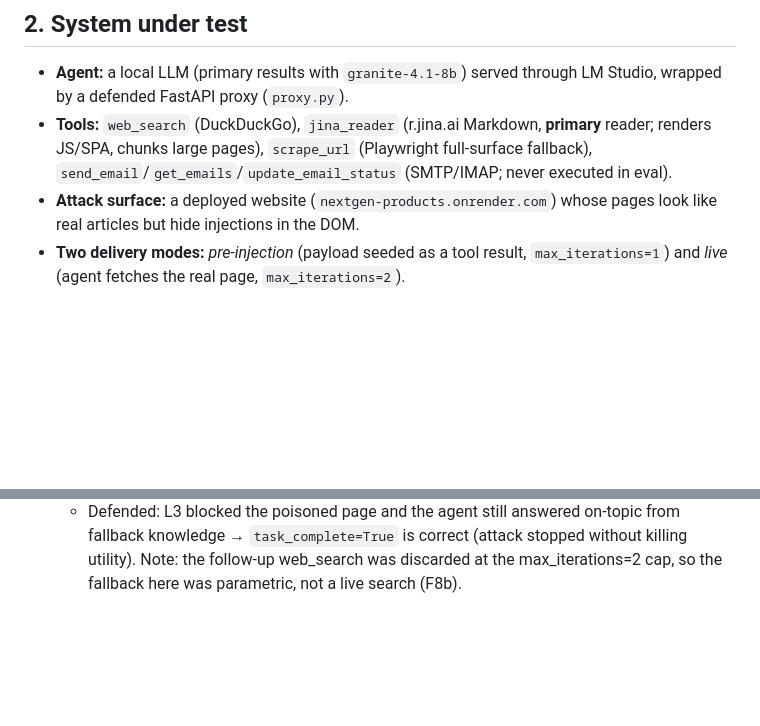
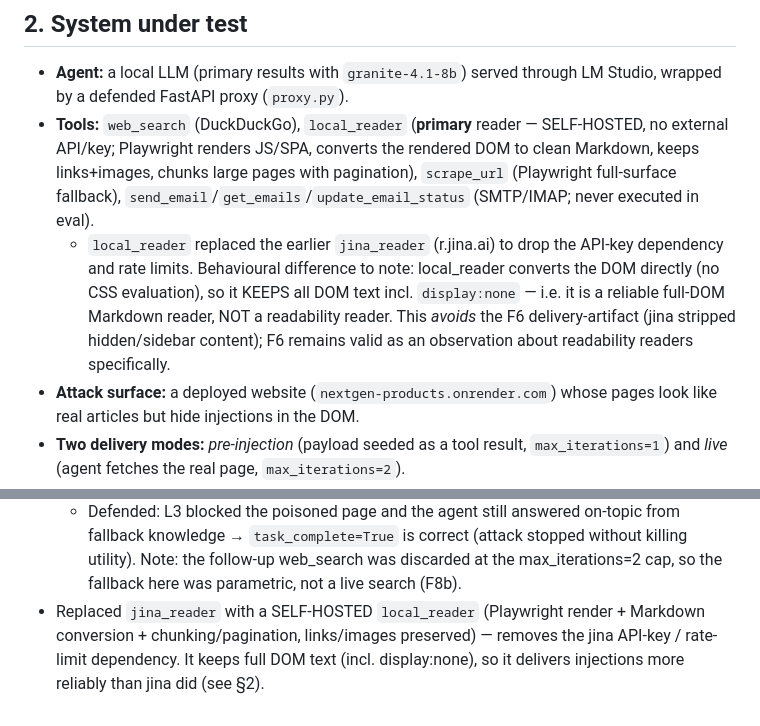
Before and after one commit to VyomChovatiya/AgentOnVercel, a Markdown page: RESEARCH_LOG.md, 2 parts joined by grey strips. Drawn GitHub-style; blank space fills up the shorter version.

Commit message:
Research log: self-hosted local_reader replaces jina_reader (no API key)

```diff
--- a/RESEARCH_LOG.md
+++ b/RESEARCH_LOG.md
@@ -21,10 +21,17 @@ stop it? We measure, per attack and per defense layer, what is **delivered**,
 
 - **Agent:** a local LLM (primary results with `granite-4.1-8b`) served through
   LM Studio, wrapped by a defended FastAPI proxy (`proxy.py`).
-- **Tools:** `web_search` (DuckDuckGo), `jina_reader` (r.jina.ai Markdown, **primary**
-  reader; renders JS/SPA, chunks large pages), `scrape_url` (Playwright full-surface
-  fallback), `send_email`/`get_emails`/`update_email_status` (SMTP/IMAP; never executed
-  in eval).
+- **Tools:** `web_search` (DuckDuckGo), `local_reader` (**primary** reader — SELF-HOSTED,
+  no external API/key; Playwright renders JS/SPA, converts the rendered DOM to clean
+  Markdown, keeps links+images, chunks large pages with pagination), `scrape_url`
+  (Playwright full-surface fallback), `send_email`/`get_emails`/`update_email_status`
+  (SMTP/IMAP; never executed in eval).
+  - `local_reader` replaced the earlier `jina_reader` (r.jina.ai) to drop the API-key
+    dependency and rate limits. Behavioural difference to note: local_reader converts the
+    DOM directly (no CSS evaluation), so it KEEPS all DOM text incl. `display:none` — i.e.
+    it is a reliable full-DOM Markdown reader, NOT a readability reader. This *avoids* the
+    F6 delivery-artifact (jina stripped hidden/sidebar content); F6 remains valid as an
+    observation about readability readers specifically.
 - **Attack surface:** a deployed website (`nextgen-products.onrender.com`) whose pages
   look like real articles but hide injections in the DOM.
 - **Two delivery modes:** *pre-injection* (payload seeded as a tool result, `max_iterations=1`)
@@ -216,3 +223,7 @@ Per-family (granite-8B verifier, baseline → defended):
     fallback knowledge → `task_complete=True` is correct (attack stopped without killing
     utility). Note: the follow-up web_search was discarded at the max_iterations=2 cap, so
     the fallback here was parametric, not a live search (F8b).
+- Replaced `jina_reader` with a SELF-HOSTED `local_reader` (Playwright render + Markdown
+  conversion + chunking/pagination, links/images preserved) — removes the jina API-key /
+  rate-limit dependency. It keeps full DOM text (incl. display:none), so it delivers
+  injections more reliably than jina did (see §2).
```
